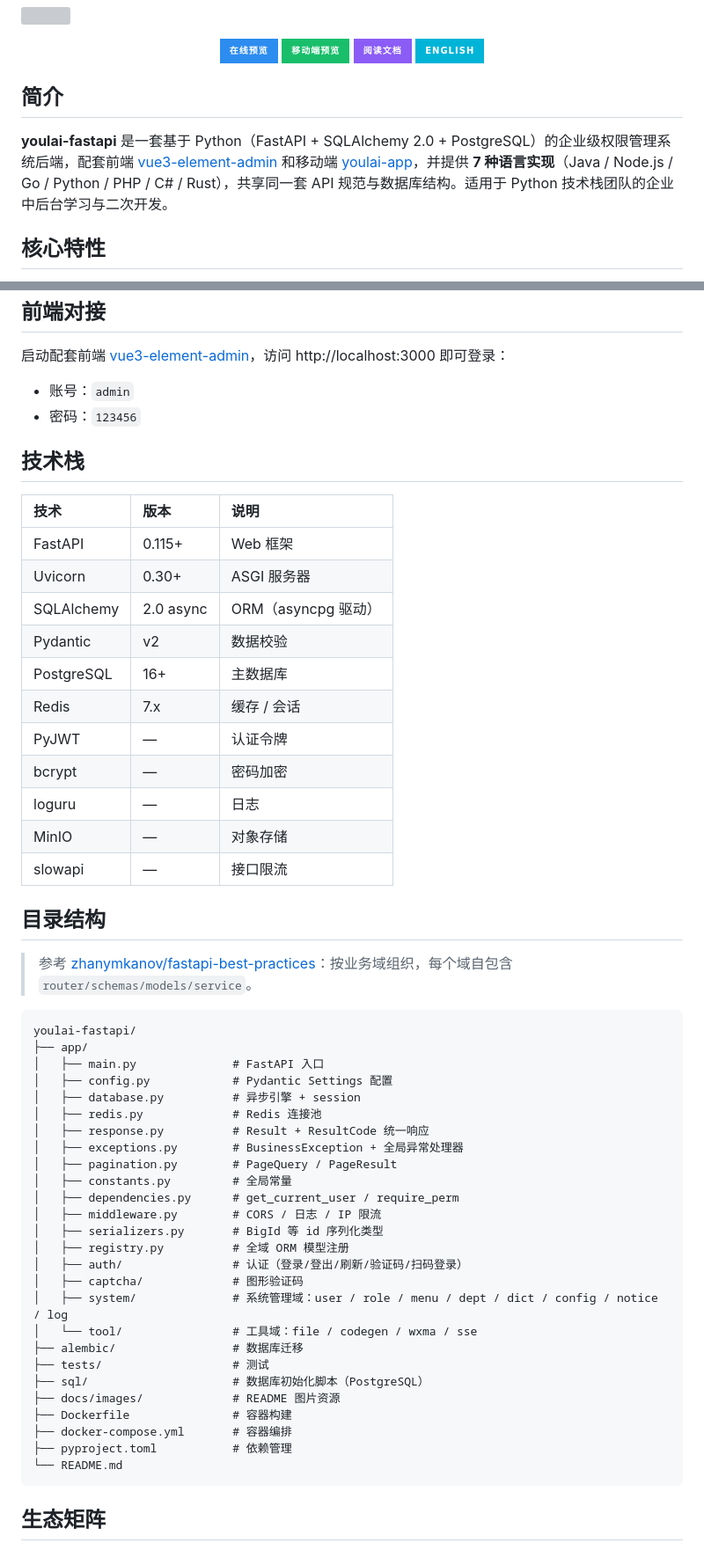
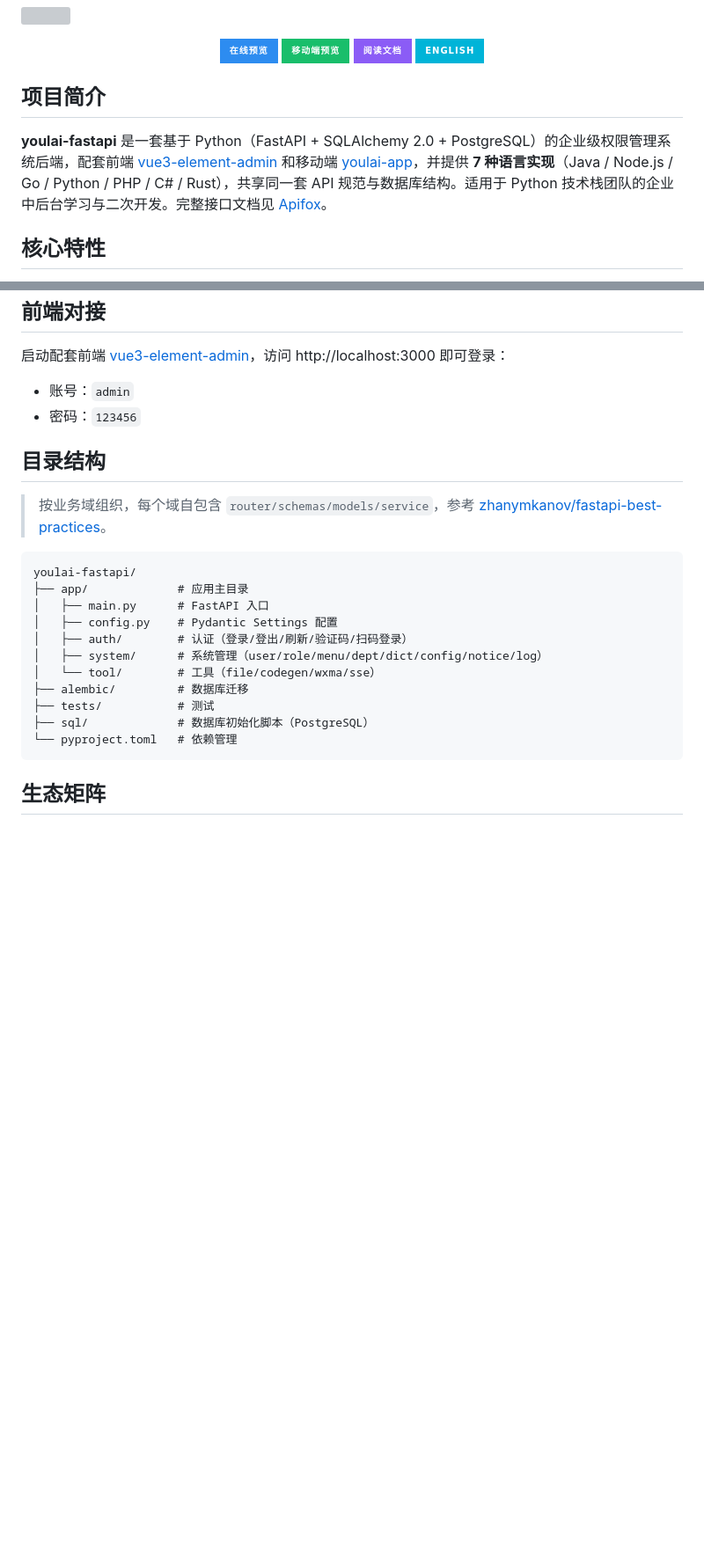
Before and after one commit to youlaitech/youlai-fastapi, a Markdown page: README.md, 2 parts joined by grey strips. Shown at 88% size. Rendered like a GitHub page; badges without logos; blank space fills up the shorter version; grey boxes are pictures that could not be loaded.

Commit message:
docs(readme): 章节标题统一4字，移除技术栈与文档资源表，精简目录结构

````diff
--- a/README.md
+++ b/README.md
@@ -27,9 +27,9 @@
 
 </div>
 
-## 简介
+## 项目简介
 
-**youlai-fastapi** 是一套基于 Python（FastAPI + SQLAlchemy 2.0 + PostgreSQL）的企业级权限管理系统后端，配套前端 [vue3-element-admin](https://gitee.com/youlaiorg/vue3-element-admin) 和移动端 [youlai-app](https://gitee.com/youlaiorg/youlai-app)，并提供 **7 种语言实现**（Java / Node.js / Go / Python / PHP / C# / Rust），共享同一套 API 规范与数据库结构。适用于 Python 技术栈团队的企业中后台学习与二次开发。
+**youlai-fastapi** 是一套基于 Python（FastAPI + SQLAlchemy 2.0 + PostgreSQL）的企业级权限管理系统后端，配套前端 [vue3-element-admin](https://gitee.com/youlaiorg/vue3-element-admin) 和移动端 [youlai-app](https://gitee.com/youlaiorg/youlai-app)，并提供 **7 种语言实现**（Java / Node.js / Go / Python / PHP / C# / Rust），共享同一套 API 规范与数据库结构。适用于 Python 技术栈团队的企业中后台学习与二次开发。完整接口文档见 [Apifox](https://www.apifox.cn/apidoc/shared-195e783f-4d85-4235-a038-eec696de4ea5)。
 
 ## 核心特性
 
@@ -108,53 +108,22 @@
 - 账号：`admin`
 - 密码：`123456`
 
-## 技术栈
-
-| 技术 | 版本 | 说明 |
-|:-----|:-----|:-----|
-| FastAPI | 0.115+ | Web 框架 |
-| Uvicorn | 0.30+ | ASGI 服务器 |
-| SQLAlchemy | 2.0 async | ORM（asyncpg 驱动） |
-| Pydantic | v2 | 数据校验 |
-| PostgreSQL | 16+ | 主数据库 |
-| Redis | 7.x | 缓存 / 会话 |
-| PyJWT | — | 认证令牌 |
-| bcrypt | — | 密码加密 |
-| loguru | — | 日志 |
-| MinIO | — | 对象存储 |
-| slowapi | — | 接口限流 |
-
 ## 目录结构
 
-> 参考 [zhanymkanov/fastapi-best-practices](https://github.com/zhanymkanov/fastapi-best-practices)：按业务域组织，每个域自包含 `router/schemas/models/service`。
+> 按业务域组织，每个域自包含 `router/schemas/models/service`，参考 [zhanymkanov/fastapi-best-practices](https://github.com/zhanymkanov/fastapi-best-practices)。
 
 ```
 youlai-fastapi/
-├── app/
-│   ├── main.py              # FastAPI 入口
-│   ├── config.py            # Pydantic Settings 配置
-│   ├── database.py          # 异步引擎 + session
-│   ├── redis.py             # Redis 连接池
-│   ├── response.py          # Result + ResultCode 统一响应
-│   ├── exceptions.py        # BusinessException + 全局异常处理器
-│   ├── pagination.py        # PageQuery / PageResult
-│   ├── constants.py         # 全局常量
-│   ├── dependencies.py      # get_current_user / require_perm
-│   ├── middleware.py        # CORS / 日志 / IP 限流
-│   ├── serializers.py       # BigId 等 id 序列化类型
-│   ├── registry.py          # 全域 ORM 模型注册
-│   ├── auth/                # 认证（登录/登出/刷新/验证码/扫码登录）
-│   ├── captcha/             # 图形验证码
-│   ├── system/              # 系统管理域：user / role / menu / dept / dict / config / notice / log
-│   └── tool/                # 工具域：file / codegen / wxma / sse
-├── alembic/                 # 数据库迁移
-├── tests/                   # 测试
-├── sql/                     # 数据库初始化脚本（PostgreSQL）
-├── docs/images/             # README 图片资源
-├── Dockerfile               # 容器构建
-├── docker-compose.yml       # 容器编排
-├── pyproject.toml           # 依赖管理
-└── README.md
+├── app/             # 应用主目录
+│   ├── main.py      # FastAPI 入口
+│   ├── config.py    # Pydantic Settings 配置
+│   ├── auth/        # 认证（登录/登出/刷新/验证码/扫码登录）
+│   ├── system/      # 系统管理（user/role/menu/dept/dict/config/notice/log）
+│   └── tool/        # 工具（file/codegen/wxma/sse）
+├── alembic/         # 数据库迁移
+├── tests/           # 测试
+├── sql/             # 数据库初始化脚本（PostgreSQL）
+└── pyproject.toml   # 依赖管理
 ```
 
 ## 生态矩阵
````
Also changed, not shown: other parts of README.md (+1 -10 lines).
